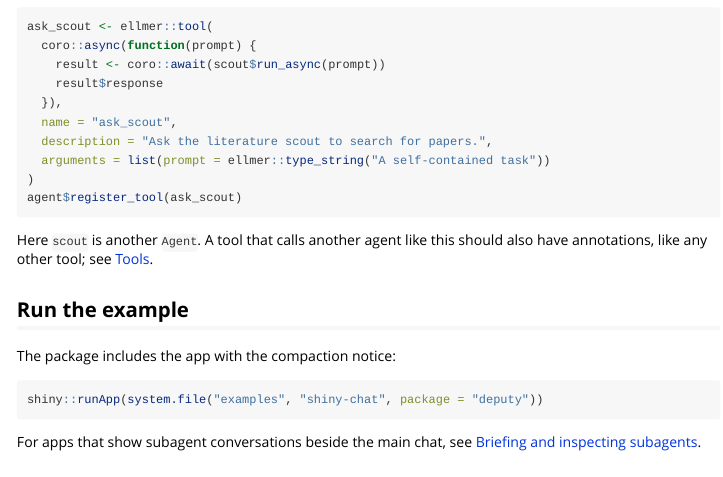
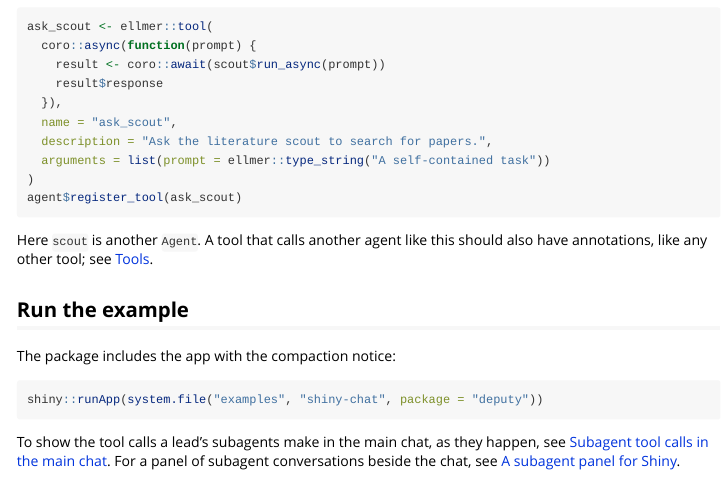
Before and after one commit to JamesHWade/deputy, an R Markdown document (vignettes/example-shiny-chat.Rmd): the page in a window 1100 px wide, from 1680 px down. Rendered offline with R 4.5, knitr and Pandoc, with nearby package versions.

Commit message:
docs: point the README and Shiny article at subagent cards in the chat (#238)
The home page's Shiny item and the Shiny chat article's closing pointer now
mention that a lead's subagents' tool calls can appear in the main chat, with
a link to how.

Co-Authored-By: Claude Opus 5.5 <noreply@anthropic.com>
Claude-Session: https://claude.ai/code/session_01BuLhDTae9TP8d6VnLiPgee

````diff
--- a/vignettes/example-shiny-chat.Rmd
+++ b/vignettes/example-shiny-chat.Rmd
@@ -134,5 +134,8 @@ The package includes the app with the compaction notice:
 shiny::runApp(system.file("examples", "shiny-chat", package = "deputy"))
 ```
 
-For apps that show subagent conversations beside the main chat, see [Briefing
-and inspecting subagents](delegation.html#a-subagent-panel-for-shiny).
+To show the tool calls a lead's subagents make in the main chat, as they
+happen, see [Subagent tool calls in the main
+chat](delegation.html#subagent-tool-calls-in-the-main-chat). For a panel of
+subagent conversations beside the chat, see [A subagent panel for
+Shiny](delegation.html#a-subagent-panel-for-shiny).
````
Also changed, not shown: README.Rmd (+2 -1 lines), README.md.
